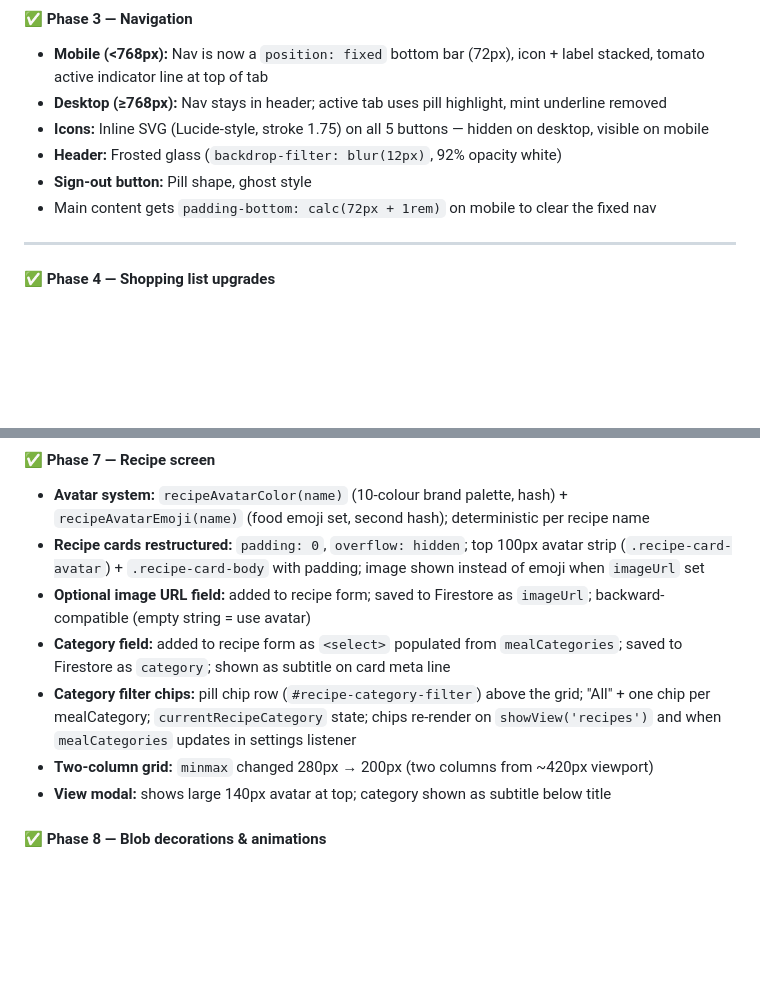
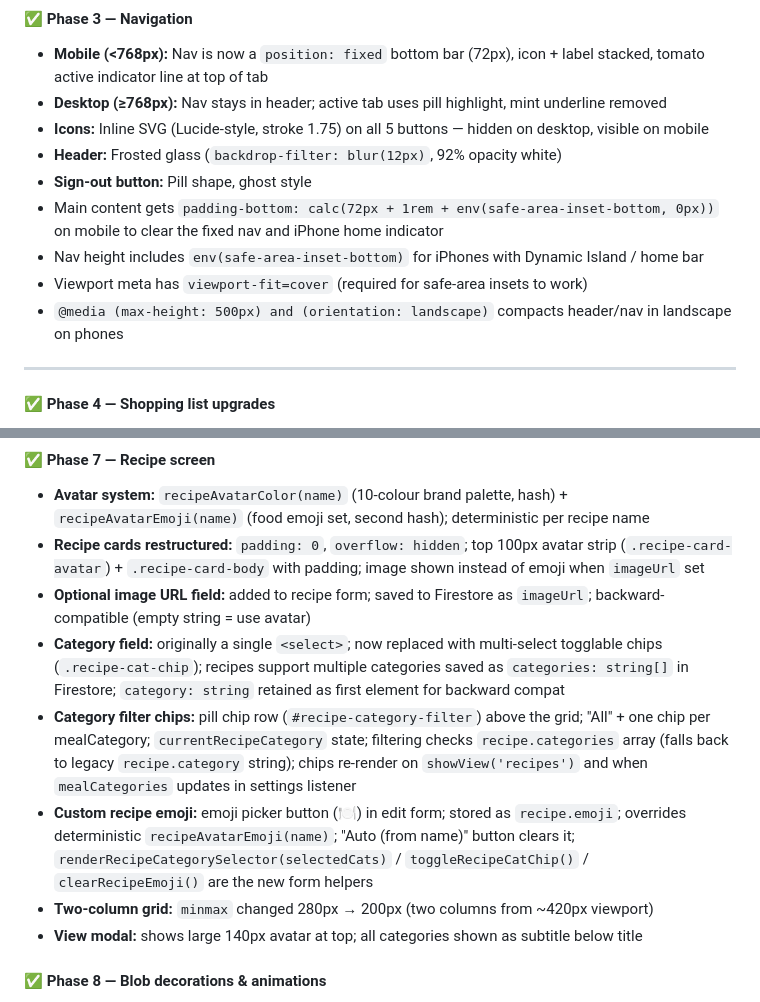
Before and after one commit to davideuantrott/kitchenlistr, a Markdown page: CLAUDE.md, 2 parts joined by grey strips. Rendered like a GitHub page; blank space fills up the shorter version.

```diff
--- a/CLAUDE.md
+++ b/CLAUDE.md
@@ -121,7 +121,10 @@ New brand colour variables also added (not yet widely used): `--color-tomato`, `
 - **Icons:** Inline SVG (Lucide-style, stroke 1.75) on all 5 buttons — hidden on desktop, visible on mobile
 - **Header:** Frosted glass (`backdrop-filter: blur(12px)`, 92% opacity white)
 - **Sign-out button:** Pill shape, ghost style
-- Main content gets `padding-bottom: calc(72px + 1rem)` on mobile to clear the fixed nav
+- Main content gets `padding-bottom: calc(72px + 1rem + env(safe-area-inset-bottom, 0px))` on mobile to clear the fixed nav and iPhone home indicator
+- Nav height includes `env(safe-area-inset-bottom)` for iPhones with Dynamic Island / home bar
+- Viewport meta has `viewport-fit=cover` (required for safe-area insets to work)
+- `@media (max-height: 500px) and (orientation: landscape)` compacts header/nav in landscape on phones
 
 ---
 
@@ -154,10 +157,11 @@ New brand colour variables also added (not yet widely used): `--color-tomato`, `
 - **Avatar system:** `recipeAvatarColor(name)` (10-colour brand palette, hash) + `recipeAvatarEmoji(name)` (food emoji set, second hash); deterministic per recipe name
 - **Recipe cards restructured:** `padding: 0`, `overflow: hidden`; top 100px avatar strip (`.recipe-card-avatar`) + `.recipe-card-body` with padding; image shown instead of emoji when `imageUrl` set
 - **Optional image URL field:** added to recipe form; saved to Firestore as `imageUrl`; backward-compatible (empty string = use avatar)
-- **Category field:** added to recipe form as `<select>` populated from `mealCategories`; saved to Firestore as `category`; shown as subtitle on card meta line
-- **Category filter chips:** pill chip row (`#recipe-category-filter`) above the grid; "All" + one chip per mealCategory; `currentRecipeCategory` state; chips re-render on `showView('recipes')` and when `mealCategories` updates in settings listener
+- **Category field:** originally a single `<select>`; now replaced with multi-select togglable chips (`.recipe-cat-chip`); recipes support multiple categories saved as `categories: string[]` in Firestore; `category: string` retained as first element for backward compat
+- **Category filter chips:** pill chip row (`#recipe-category-filter`) above the grid; "All" + one chip per mealCategory; `currentRecipeCategory` state; filtering checks `recipe.categories` array (falls back to legacy `recipe.category` string); chips re-render on `showView('recipes')` and when `mealCategories` updates in settings listener
+- **Custom recipe emoji:** emoji picker button (🍽️) in edit form; stored as `recipe.emoji`; overrides deterministic `recipeAvatarEmoji(name)`; "Auto (from name)" button clears it; `renderRecipeCategorySelector(selectedCats)` / `toggleRecipeCatChip()` / `clearRecipeEmoji()` are the new form helpers
 - **Two-column grid:** `minmax` changed 280px → 200px (two columns from ~420px viewport)
-- **View modal:** shows large 140px avatar at top; category shown as subtitle below title
+- **View modal:** shows large 140px avatar at top; all categories shown as subtitle below title
 
 #### ✅ Phase 8 — Blob decorations & animations
 - **Blob decorations:** `.page-header::before` / `::after` pseudo-elements; organic blob shapes via `border-radius: 60% 40% 30% 70% / ...`; opacity 0.38; per-view pastel colours (blush/buttercup on recipes, sage-pale/lavender on planner, blush/peach on shopping, sage-pale/sky on settings, lavender/buttercup on account)
```
Also changed, not shown: other parts of CLAUDE.md (+32 -0 lines).
